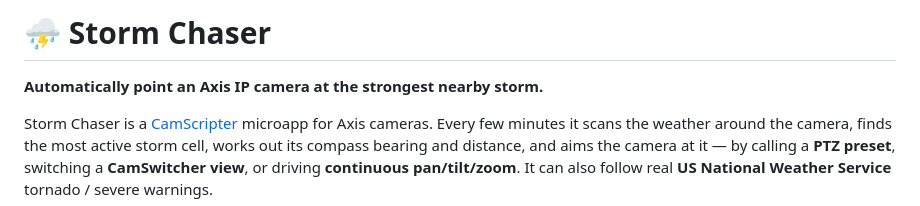
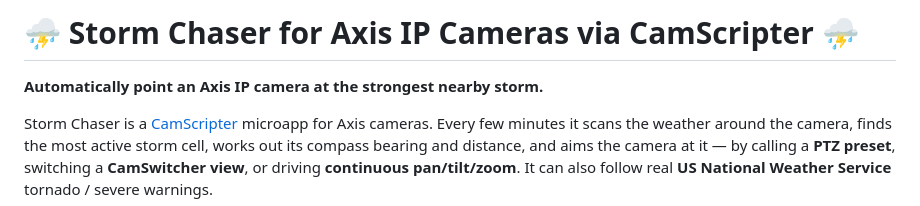
Before and after one commit to PaoloCortezCZ/Storm-Chaser-for-Axis-Camera, a Markdown page: README.md, the part around one of its changes. Drawn GitHub-style.

```diff
--- a/README.md
+++ b/README.md
@@ -1,6 +1,8 @@
-# ⛈ Storm Chaser
+# ⛈ Storm Chaser for Axis IP Cameras via CamScripter ⛈
 
 **Automatically point an Axis IP camera at the strongest nearby storm.**
+
+
 
 Storm Chaser is a [CamScripter](https://camstreamer.com/camscripter) microapp for Axis
 cameras. Every few minutes it scans the weather around the camera, finds the most active
```
Also changed, not shown: other parts of README.md (+6 -0 lines).
